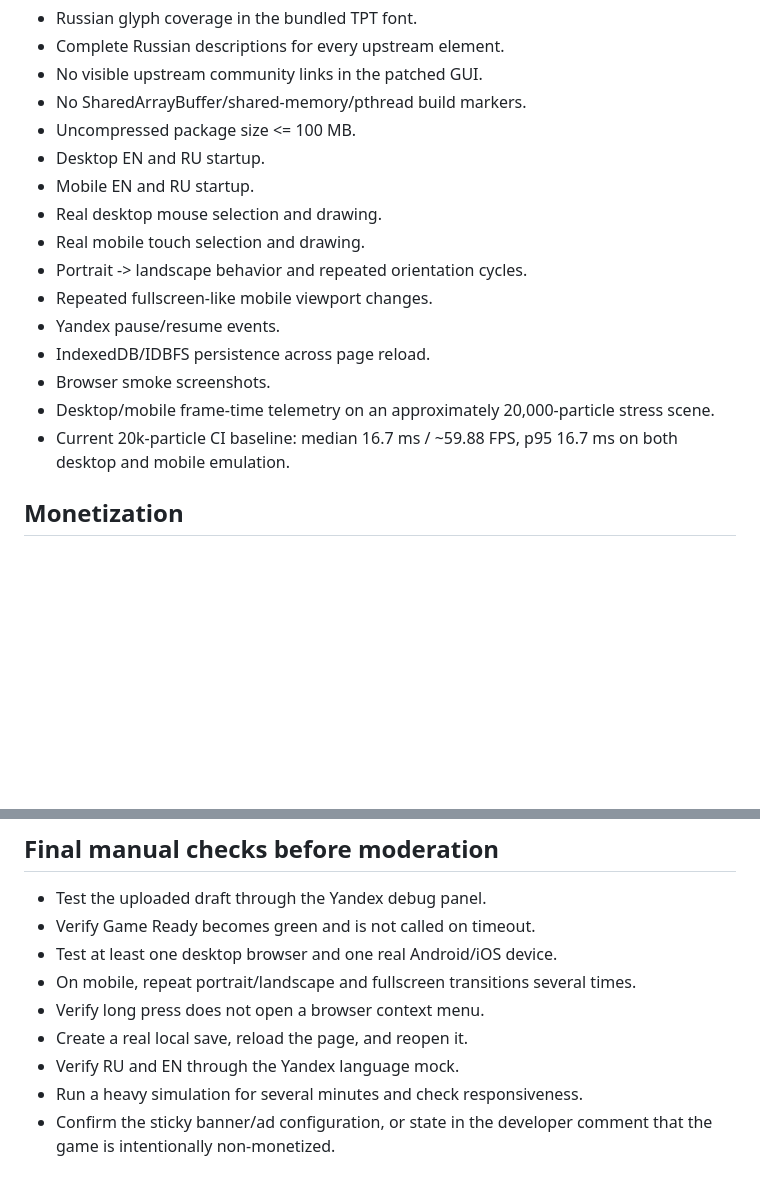
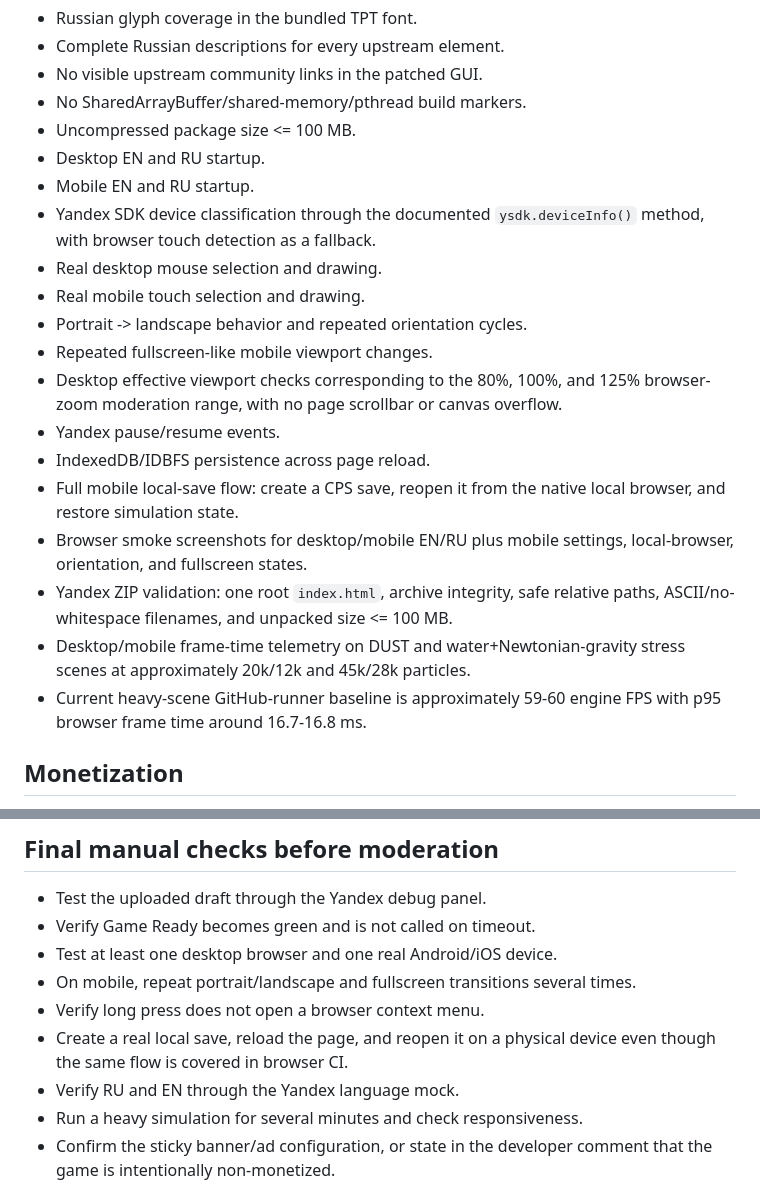
Before and after one commit to kalandos240/ThePowderToyWeb, a Markdown page: YANDEX_RELEASE.md, 2 parts joined by grey strips. GitHub-like rendering; blank space fills up the shorter version.

Commit message:
Update Yandex release checklist coverage

```diff
--- a/YANDEX_RELEASE.md
+++ b/YANDEX_RELEASE.md
@@ -36,15 +36,19 @@ The build workflow currently checks:
 - Uncompressed package size <= 100 MB.
 - Desktop EN and RU startup.
 - Mobile EN and RU startup.
+- Yandex SDK device classification through the documented `ysdk.deviceInfo()` method, with browser touch detection as a fallback.
 - Real desktop mouse selection and drawing.
 - Real mobile touch selection and drawing.
 - Portrait -> landscape behavior and repeated orientation cycles.
 - Repeated fullscreen-like mobile viewport changes.
+- Desktop effective viewport checks corresponding to the 80%, 100%, and 125% browser-zoom moderation range, with no page scrollbar or canvas overflow.
 - Yandex pause/resume events.
 - IndexedDB/IDBFS persistence across page reload.
-- Browser smoke screenshots.
-- Desktop/mobile frame-time telemetry on an approximately 20,000-particle stress scene.
-- Current 20k-particle CI baseline: median 16.7 ms / ~59.88 FPS, p95 16.7 ms on both desktop and mobile emulation.
+- Full mobile local-save flow: create a CPS save, reopen it from the native local browser, and restore simulation state.
+- Browser smoke screenshots for desktop/mobile EN/RU plus mobile settings, local-browser, orientation, and fullscreen states.
+- Yandex ZIP validation: one root `index.html`, archive integrity, safe relative paths, ASCII/no-whitespace filenames, and unpacked size <= 100 MB.
+- Desktop/mobile frame-time telemetry on DUST and water+Newtonian-gravity stress scenes at approximately 20k/12k and 45k/28k particles.
+- Current heavy-scene GitHub-runner baseline is approximately 59-60 engine FPS with p95 browser frame time around 16.7-16.8 ms.
 
 ## Monetization
 
@@ -68,7 +72,7 @@ For this sandbox game, a console-configured sticky banner is the lowest-risk fir
 - Test at least one desktop browser and one real Android/iOS device.
 - On mobile, repeat portrait/landscape and fullscreen transitions several times.
 - Verify long press does not open a browser context menu.
-- Create a real local save, reload the page, and reopen it.
+- Create a real local save, reload the page, and reopen it on a physical device even though the same flow is covered in browser CI.
 - Verify RU and EN through the Yandex language mock.
 - Run a heavy simulation for several minutes and check responsiveness.
 - Confirm the sticky banner/ad configuration, or state in the developer comment that the game is intentionally non-monetized.
```
